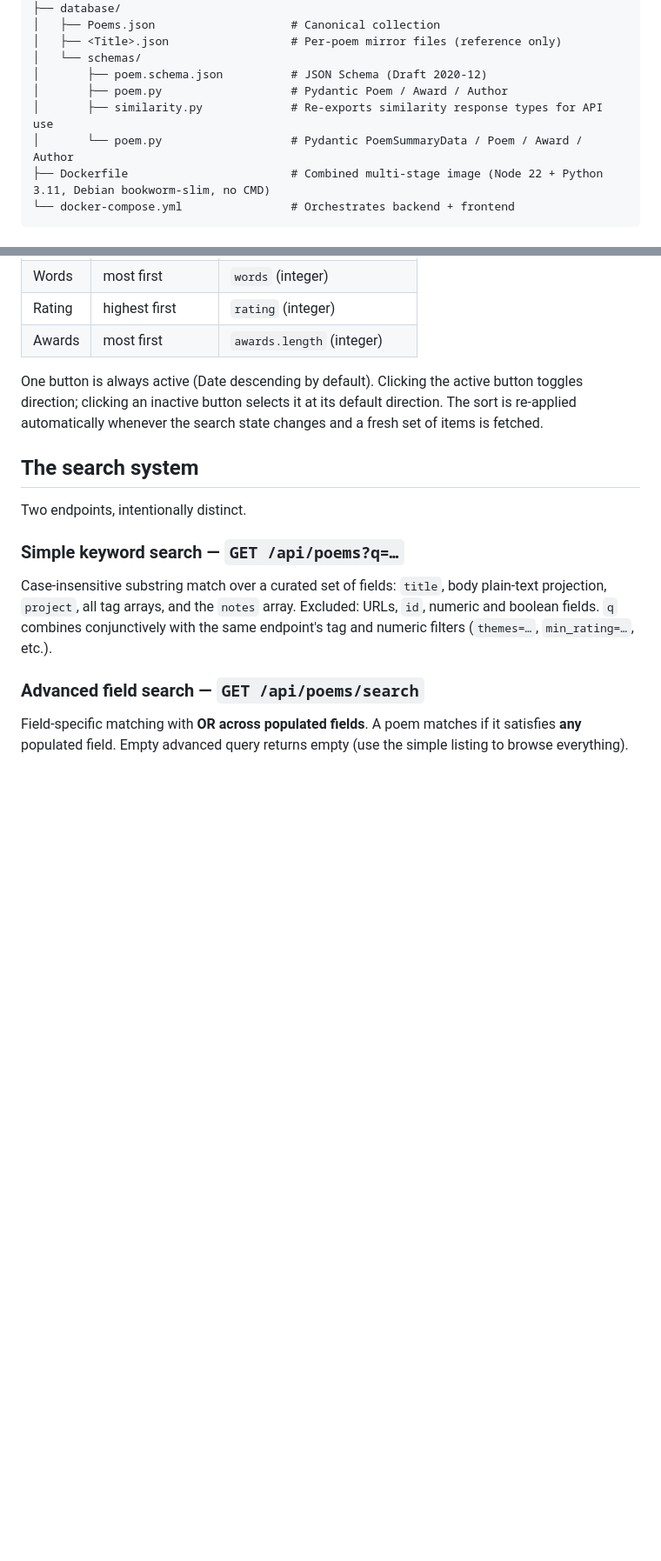
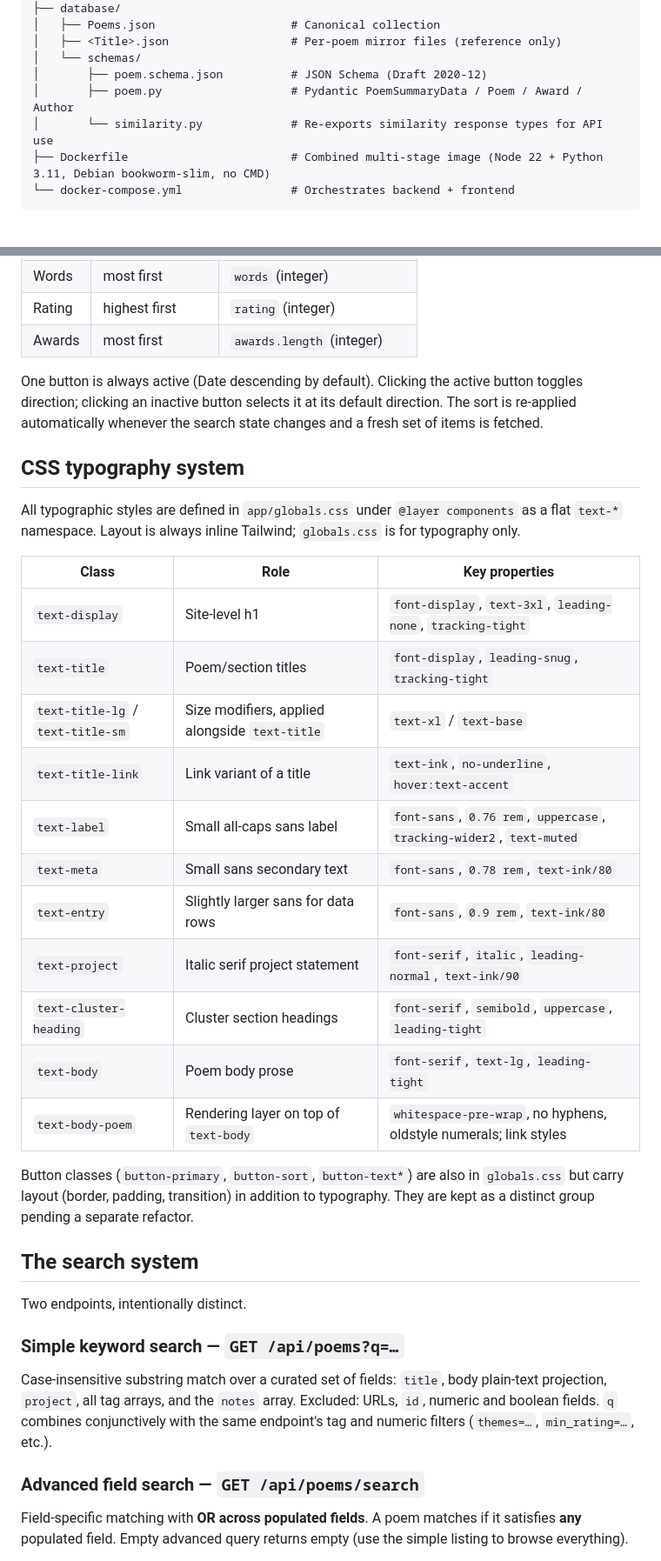
Before and after one commit to DrJohnWagner/JoJo.Poetry, a Markdown page: README.md, 2 parts joined by grey strips. Shown at 87% size. Drawn GitHub-style; blank space fills up the shorter version.

Commit message:
Update README: document text-* CSS typography system; fix duplicate poem.py entry
Adds a "CSS typography system" section describing the full text-* class
namespace introduced in the previous commit — class names, roles, and key
properties in a reference table. Notes that button-* classes carry layout
alongside typography and are deferred to a separate refactor.

Also removes a duplicate database/schemas/poem.py entry in the repository
layout tree (it appeared twice with different descriptions; the correct
PoemSummaryData / Poem / Award / Author description is kept).

Co-Authored-By: Claude Sonnet 4.6 <noreply@anthropic.com>

````diff
--- a/README.md
+++ b/README.md
@@ -130,9 +130,8 @@ Two services, one flat JSON data source:
 │   ├── <Title>.json                  # Per-poem mirror files (reference only)
 │   └── schemas/
 │       ├── poem.schema.json          # JSON Schema (Draft 2020-12)
-│       ├── poem.py                   # Pydantic Poem / Award / Author
-│       ├── similarity.py             # Re-exports similarity response types for API use
-│       └── poem.py                   # Pydantic PoemSummaryData / Poem / Award / Author
+│       ├── poem.py                   # Pydantic PoemSummaryData / Poem / Award / Author
+│       └── similarity.py             # Re-exports similarity response types for API use
 ├── Dockerfile                        # Combined multi-stage image (Node 22 + Python 3.11, Debian bookworm-slim, no CMD)
 └── docker-compose.yml                # Orchestrates backend + frontend
 ```
@@ -350,6 +349,26 @@ The listing page applies a second, client-side sort layer on top of the server's
 | Awards | most first        | `awards.length` (integer)   |
 
 One button is always active (Date descending by default). Clicking the active button toggles direction; clicking an inactive button selects it at its default direction. The sort is re-applied automatically whenever the search state changes and a fresh set of items is fetched.
+
+## CSS typography system
+
+All typographic styles are defined in `app/globals.css` under `@layer components` as a flat `text-*` namespace. Layout is always inline Tailwind; `globals.css` is for typography only.
+
+| Class | Role | Key properties |
+| ----- | ---- | -------------- |
+| `text-display` | Site-level h1 | `font-display`, `text-3xl`, `leading-none`, `tracking-tight` |
+| `text-title` | Poem/section titles | `font-display`, `leading-snug`, `tracking-tight` |
+| `text-title-lg` / `text-title-sm` | Size modifiers, applied alongside `text-title` | `text-xl` / `text-base` |
+| `text-title-link` | Link variant of a title | `text-ink`, `no-underline`, `hover:text-accent` |
+| `text-label` | Small all-caps sans label | `font-sans`, `0.76 rem`, `uppercase`, `tracking-wider2`, `text-muted` |
+| `text-meta` | Small sans secondary text | `font-sans`, `0.78 rem`, `text-ink/80` |
+| `text-entry` | Slightly larger sans for data rows | `font-sans`, `0.9 rem`, `text-ink/80` |
+| `text-project` | Italic serif project statement | `font-serif`, `italic`, `leading-normal`, `text-ink/90` |
+| `text-cluster-heading` | Cluster section headings | `font-serif`, `semibold`, `uppercase`, `leading-tight` |
+| `text-body` | Poem body prose | `font-serif`, `text-lg`, `leading-tight` |
+| `text-body-poem` | Rendering layer on top of `text-body` | `whitespace-pre-wrap`, no hyphens, oldstyle numerals; link styles |
+
+Button classes (`button-primary`, `button-sort`, `button-text*`) are also in `globals.css` but carry layout (border, padding, transition) in addition to typography. They are kept as a distinct group pending a separate refactor.
 
 ## The search system
 
````
